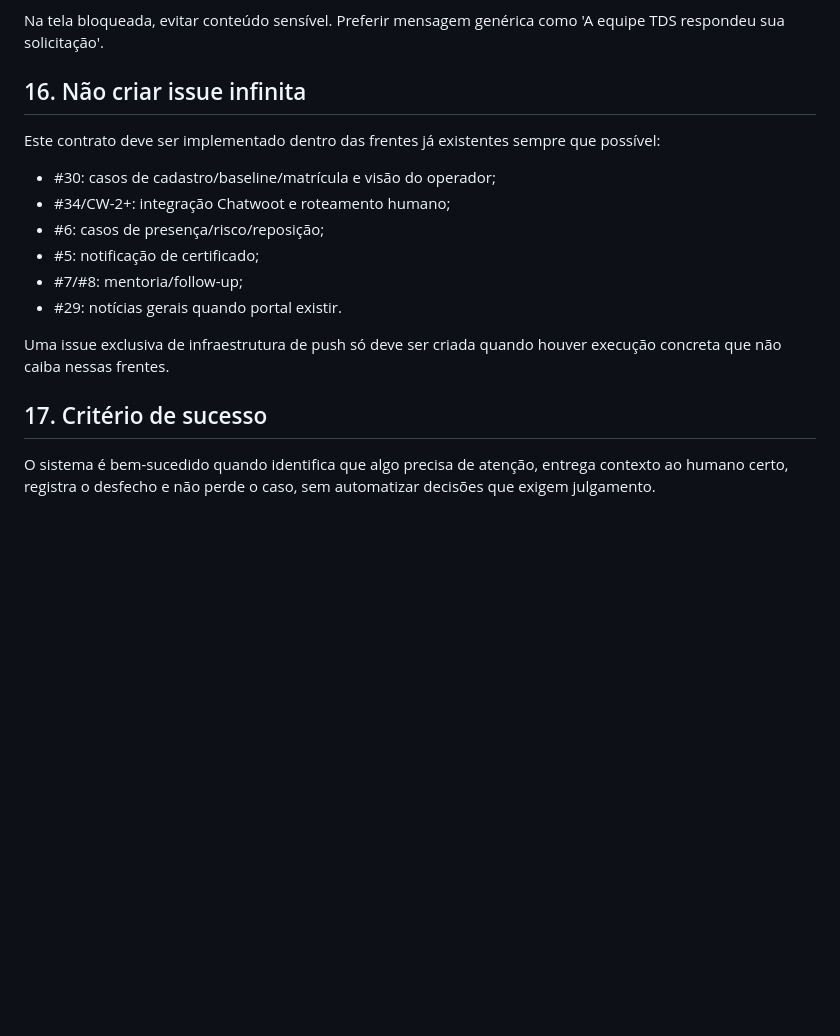
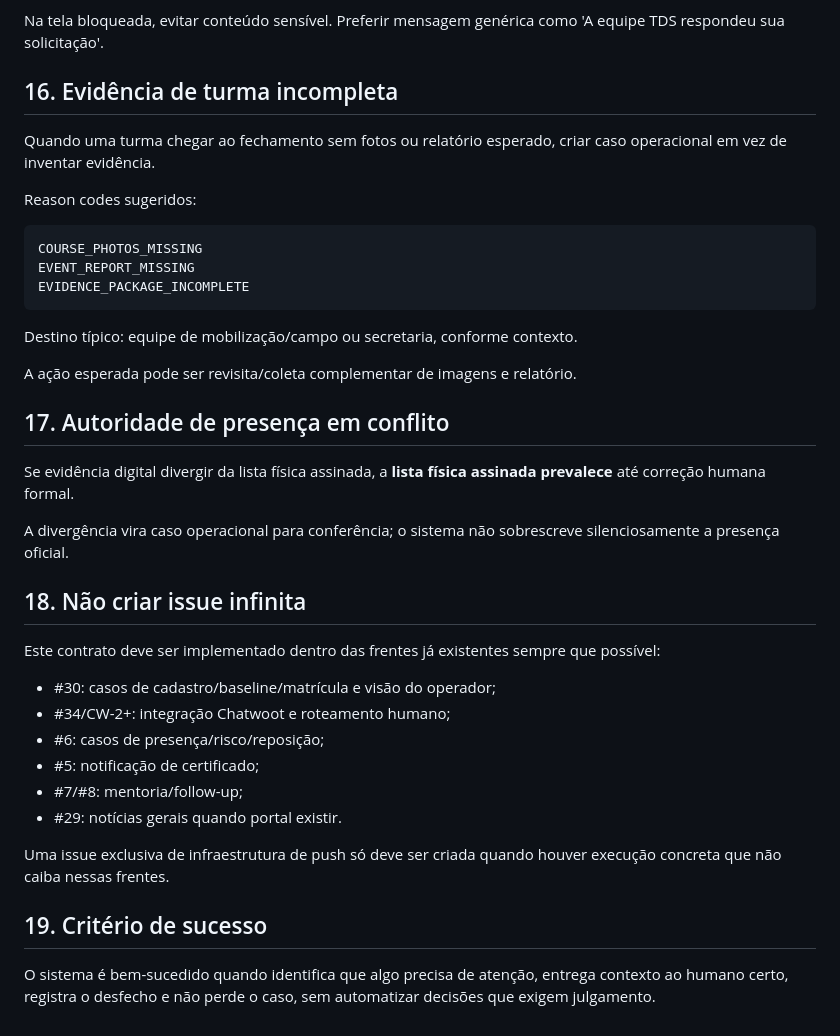
Before and after one commit to rafaloct/tutor-tds-platform, a Markdown page: docs/program/CASE_ROUTING_AND_NOTIFICATIONS.md, the part around one of its changes. Rendered like a GitHub page; blank space fills up the shorter version.

Commit message:
docs(program): finalize support windows and notification closure rules

````diff
--- a/docs/program/CASE_ROUTING_AND_NOTIFICATIONS.md
+++ b/docs/program/CASE_ROUTING_AND_NOTIFICATIONS.md
@@ -272,7 +290,28 @@ Resposta humana pode gerar notificação essencial do tipo suporte.
 
 Na tela bloqueada, evitar conteúdo sensível. Preferir mensagem genérica como 'A equipe TDS respondeu sua solicitação'.
 
-## 16. Não criar issue infinita
+## 16. Evidência de turma incompleta
+
+Quando uma turma chegar ao fechamento sem fotos ou relatório esperado, criar caso operacional em vez de inventar evidência.
+
+Reason codes sugeridos:
+```text
+COURSE_PHOTOS_MISSING
+EVENT_REPORT_MISSING
+EVIDENCE_PACKAGE_INCOMPLETE
+```
+
+Destino típico: equipe de mobilização/campo ou secretaria, conforme contexto.
+
+A ação esperada pode ser revisita/coleta complementar de imagens e relatório.
+
+## 17. Autoridade de presença em conflito
+
+Se evidência digital divergir da lista física assinada, a **lista física assinada prevalece** até correção humana formal.
+
+A divergência vira caso operacional para conferência; o sistema não sobrescreve silenciosamente a presença oficial.
+
+## 18. Não criar issue infinita
 
 Este contrato deve ser implementado dentro das frentes já existentes sempre que possível:
 
@@ -285,6 +324,6 @@ Este contrato deve ser implementado dentro das frentes já existentes sempre que
 
 Uma issue exclusiva de infraestrutura de push só deve ser criada quando houver execução concreta que não caiba nessas frentes.
 
-## 17. Critério de sucesso
+## 19. Critério de sucesso
 
 O sistema é bem-sucedido quando identifica que algo precisa de atenção, entrega contexto ao humano certo, registra o desfecho e não perde o caso, sem automatizar decisões que exigem julgamento.
````
Also changed, not shown: other parts of docs/program/CASE_ROUTING_AND_NOTIFICATIONS.md (+19 -1 lines).
